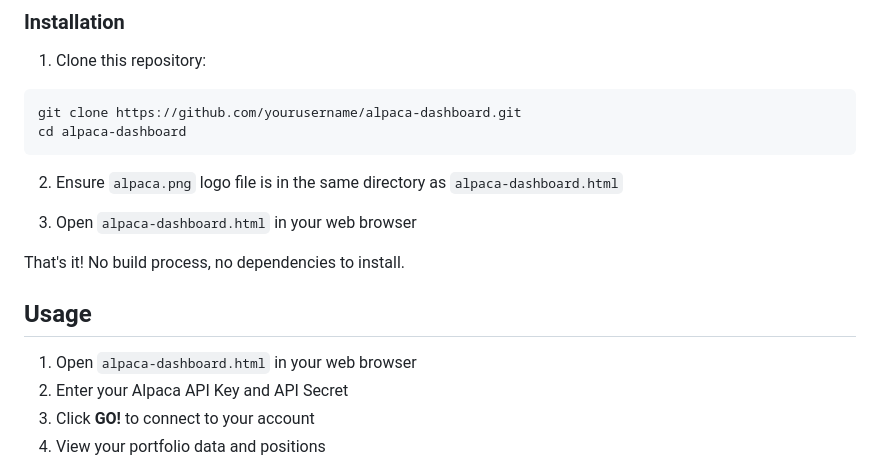
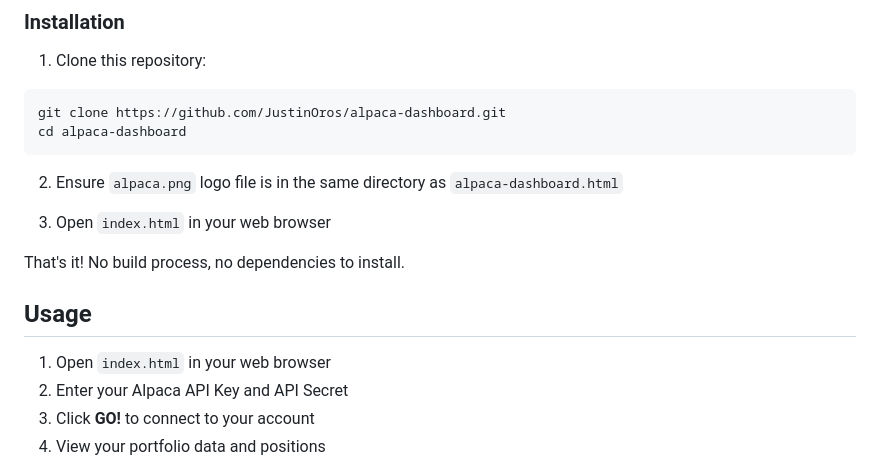
Before and after one commit to JustinOros/alpaca-dashboard, a Markdown page: README.md, the part around the change. GitHub-like rendering.

````diff
--- a/README.md
+++ b/README.md
@@ -30,19 +30,19 @@ A sleek, mobile-optimized web dashboard for monitoring your Alpaca trading accou
 
 1. Clone this repository:
 ```bash
-git clone https://github.com/yourusername/alpaca-dashboard.git
+git clone https://github.com/JustinOros/alpaca-dashboard.git
 cd alpaca-dashboard
 ```
 
 2. Ensure `alpaca.png` logo file is in the same directory as `alpaca-dashboard.html`
 
-3. Open `alpaca-dashboard.html` in your web browser
+3. Open `index.html` in your web browser
 
 That's it! No build process, no dependencies to install.
 
 ## Usage
 
-1. Open `alpaca-dashboard.html` in your web browser
+1. Open `index.html` in your web browser
 2. Enter your Alpaca API Key and API Secret
 3. Click **GO!** to connect to your account
 4. View your portfolio data and positions
````
